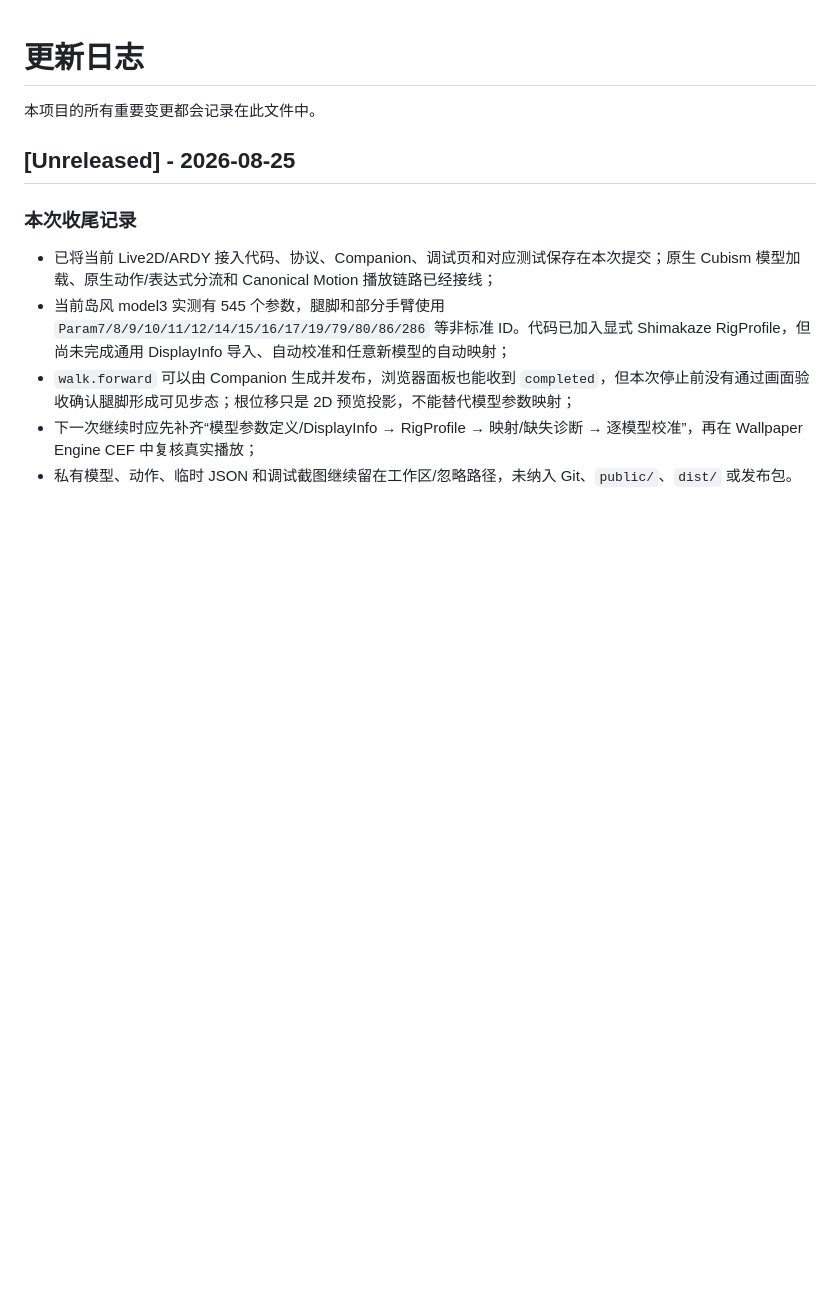
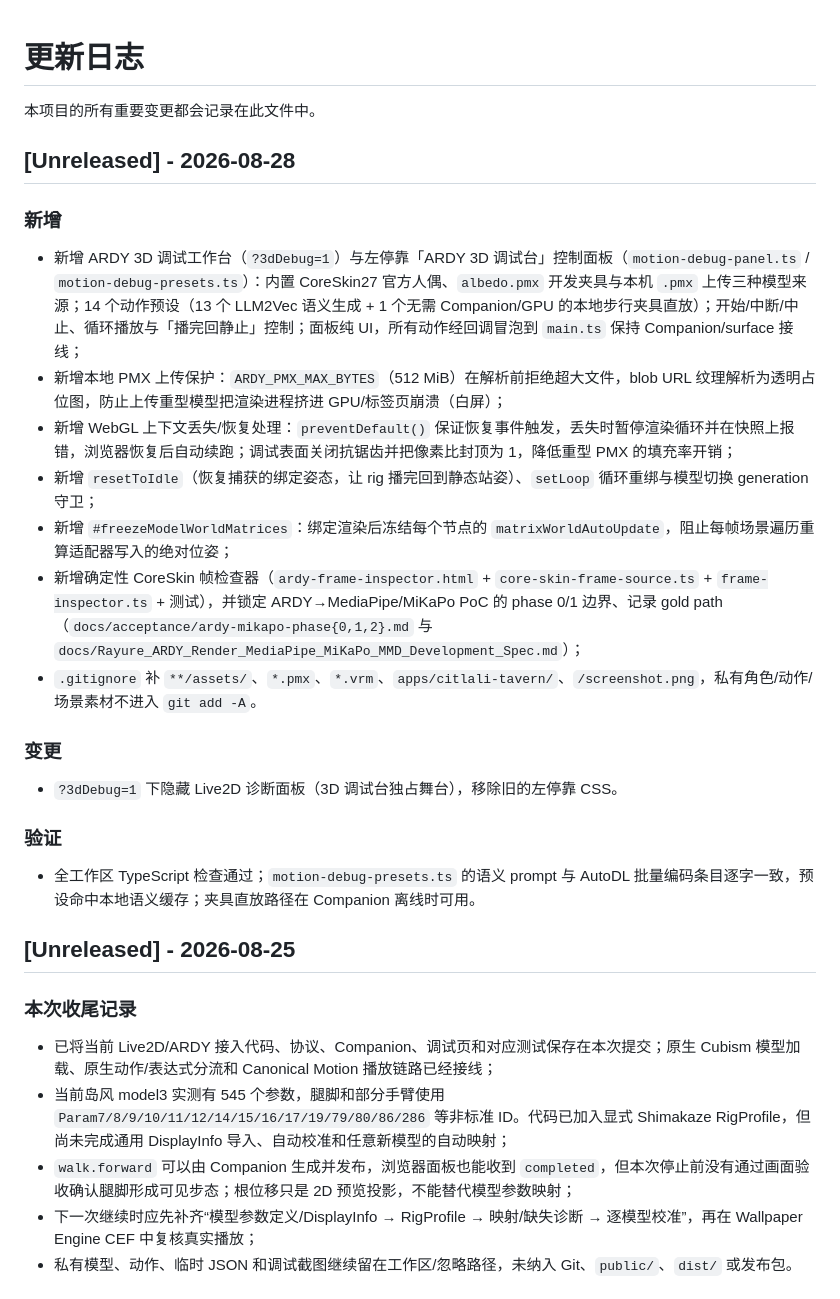
Before and after one commit to ApolloEddy/Rayure, a Markdown page: CHANGELOG.md, the part around the change. Rendered like a GitHub page; blank space fills up the shorter version.

```diff
--- a/CHANGELOG.md
+++ b/CHANGELOG.md
@@ -1,6 +1,26 @@
 # 更新日志
 
 本项目的所有重要变更都会记录在此文件中。
+
+## [Unreleased] - 2026-08-28
+
+### 新增
+
+- 新增 ARDY 3D 调试工作台（`?3dDebug=1`）与左停靠「ARDY 3D 调试台」控制面板（`motion-debug-panel.ts` / `motion-debug-presets.ts`）：内置 CoreSkin27 官方人偶、`albedo.pmx` 开发夹具与本机 `.pmx` 上传三种模型来源；14 个动作预设（13 个 LLM2Vec 语义生成 + 1 个无需 Companion/GPU 的本地步行夹具直放）；开始/中断/中止、循环播放与「播完回静止」控制；面板纯 UI，所有动作经回调冒泡到 `main.ts` 保持 Companion/surface 接线；
+- 新增本地 PMX 上传保护：`ARDY_PMX_MAX_BYTES`（512 MiB）在解析前拒绝超大文件，blob URL 纹理解析为透明占位图，防止上传重型模型把渲染进程挤进 GPU/标签页崩溃（白屏）；
+- 新增 WebGL 上下文丢失/恢复处理：`preventDefault()` 保证恢复事件触发，丢失时暂停渲染循环并在快照上报错，浏览器恢复后自动续跑；调试表面关闭抗锯齿并把像素比封顶为 1，降低重型 PMX 的填充率开销；
+- 新增 `resetToIdle`（恢复捕获的绑定姿态，让 rig 播完回到静态站姿）、`setLoop` 循环重绑与模型切换 generation 守卫；
+- 新增 `#freezeModelWorldMatrices`：绑定渲染后冻结每个节点的 `matrixWorldAutoUpdate`，阻止每帧场景遍历重算适配器写入的绝对位姿；
+- 新增确定性 CoreSkin 帧检查器（`ardy-frame-inspector.html` + `core-skin-frame-source.ts` + `frame-inspector.ts` + 测试），并锁定 ARDY→MediaPipe/MiKaPo PoC 的 phase 0/1 边界、记录 gold path（`docs/acceptance/ardy-mikapo-phase{0,1,2}.md` 与 `docs/Rayure_ARDY_Render_MediaPipe_MiKaPo_MMD_Development_Spec.md`）；
+- `.gitignore` 补 `**/assets/`、`*.pmx`、`*.vrm`、`apps/citlali-tavern/`、`/screenshot.png`，私有角色/动作/场景素材不进入 `git add -A`。
+
+### 变更
+
+- `?3dDebug=1` 下隐藏 Live2D 诊断面板（3D 调试台独占舞台），移除旧的左停靠 CSS。
+
+### 验证
+
+- 全工作区 TypeScript 检查通过；`motion-debug-presets.ts` 的语义 prompt 与 AutoDL 批量编码条目逐字一致，预设命中本地语义缓存；夹具直放路径在 Companion 离线时可用。
 
 ## [Unreleased] - 2026-08-25
 
```
Also changed, not shown: README.md (+13 -1 lines).
